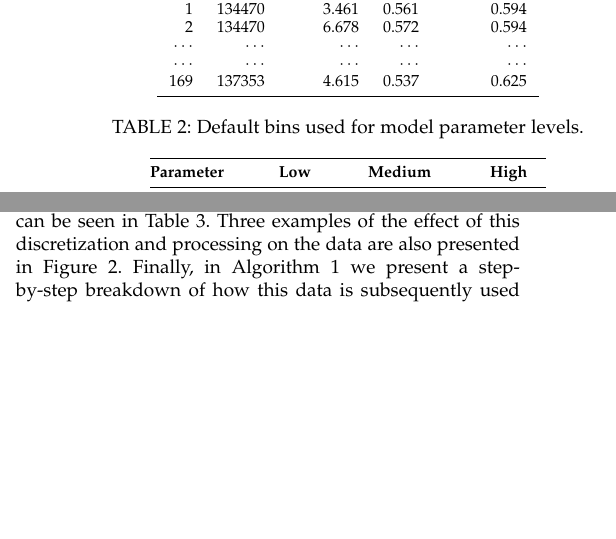
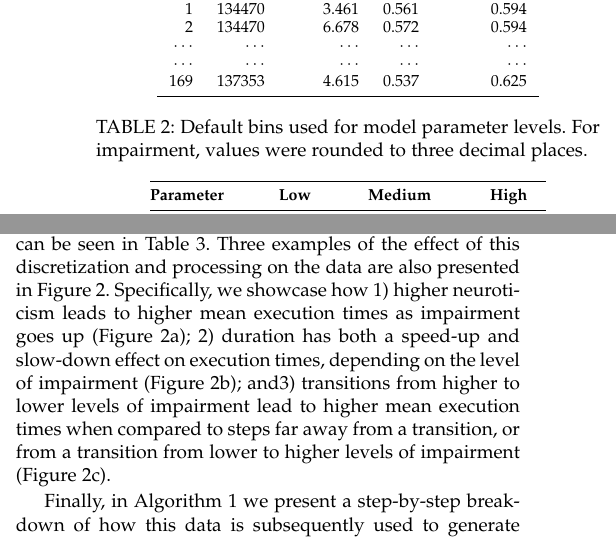
Before and after one commit to molguin92/PhDThesis, a LaTeX paper (paper.tex, which reads model.tex): two parts of the columns of page 3 of 6 before the commit and two parts of the columns of page 3 of 5 after it, joined at a grey line, cut so that both start at the same text, the shorter picture padded with empty space. Compiled offline with pdfLaTeX.

Commit message:
figure explanation

```diff
--- a/model.tex
+++ b/model.tex
@@ -43,7 +43,10 @@
 
 \begin{table}[]
 \centering
-\caption{Default bins used for model parameter levels.}
+\caption{%
+    Default bins used for model parameter levels.
+    For impairment, values were rounded to three decimal places.
+}
 \label{tab:defaultbins}
 % \resizebox{\columnwidth}{!}{%
 \begin{tabular}{@{}lccc@{}}
@@ -75,6 +78,14 @@
 
 The results of this processing on the samples from \cref{tab:data:exectime} can be seen in \cref{tab:data:exectime:processed}.
 Three examples of the effect of this discretization and processing on the data are also presented in \cref{fig:timing}.
+Specifically, we showcase how
+\begin{enumerate*}[itemjoin={{; }}, itemjoin*={{; and}}]
+    \item higher neuroticism leads to higher mean execution times as impairment goes up (\cref{fig:timing:impneurvsetime})
+    \item duration has both a speed-up and slow-down effect on execution times, depending on the level of impairment (\cref{fig:timing:durvsetime})
+    \item transitions from higher to lower levels of impairment lead to higher mean execution times when compared to steps far away from a transition, or from a transition from lower to higher levels of impairment (\cref{fig:timing:imptransvsetime})
+\end{enumerate*}.
+
+
 Finally, in \cref{alg:timings} we present a step-by-step breakdown of how this data is subsequently used to generate realistic execution times.
 In plain English, a model which uses this processed data to generate execution times needs to maintain variables for duration, previous impairment, and most recent transition.
 At the beginning of each step, the model
```
Also changed, not shown: model.tex (16 more changed lines).
